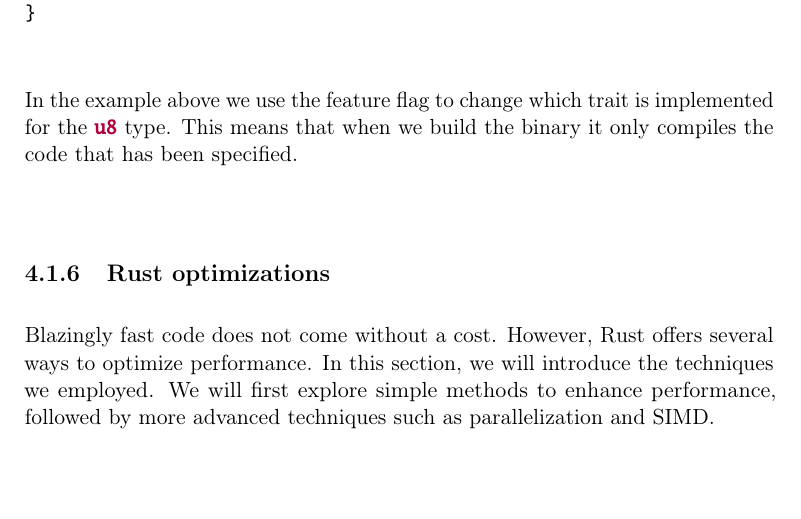
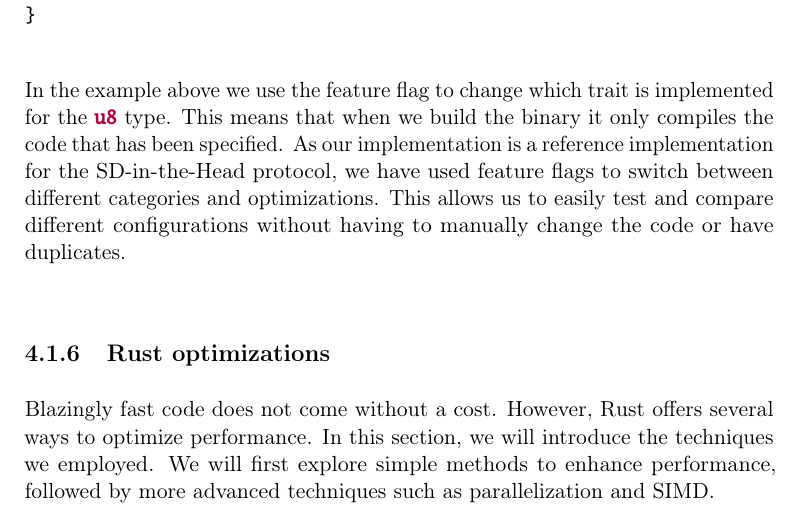
Before and after one commit to Mactherobot/sdith-rust, a LaTeX thesis (project/template.tex): part of page 57 of 71, cut so that both start at the same text. Compiled offline with pdfLaTeX.

Commit message:
quicksave

```diff
--- a/project/template.tex
+++ b/project/template.tex
@@ -1667,6 +1667,7 @@ fn main() {
 }
 \end{minted}
 In the example above we use the feature flag to change which trait is implemented for the \rust{u8} type. This means that when we build the binary it only compiles the code that has been specified.
+As our implementation is a reference implementation for the SD-in-the-Head protocol, we have used feature flags to switch between different categories and optimizations. This allows us to easily test and compare different configurations without having to manually change the code or have duplicates.
 
 \subsection{Rust optimizations}
 Blazingly fast code does not come without a cost. However, Rust offers several ways to optimize performance. In this section, we will introduce the techniques we employed. We will first explore simple methods to enhance performance, followed by more advanced techniques such as parallelization and SIMD.
```
